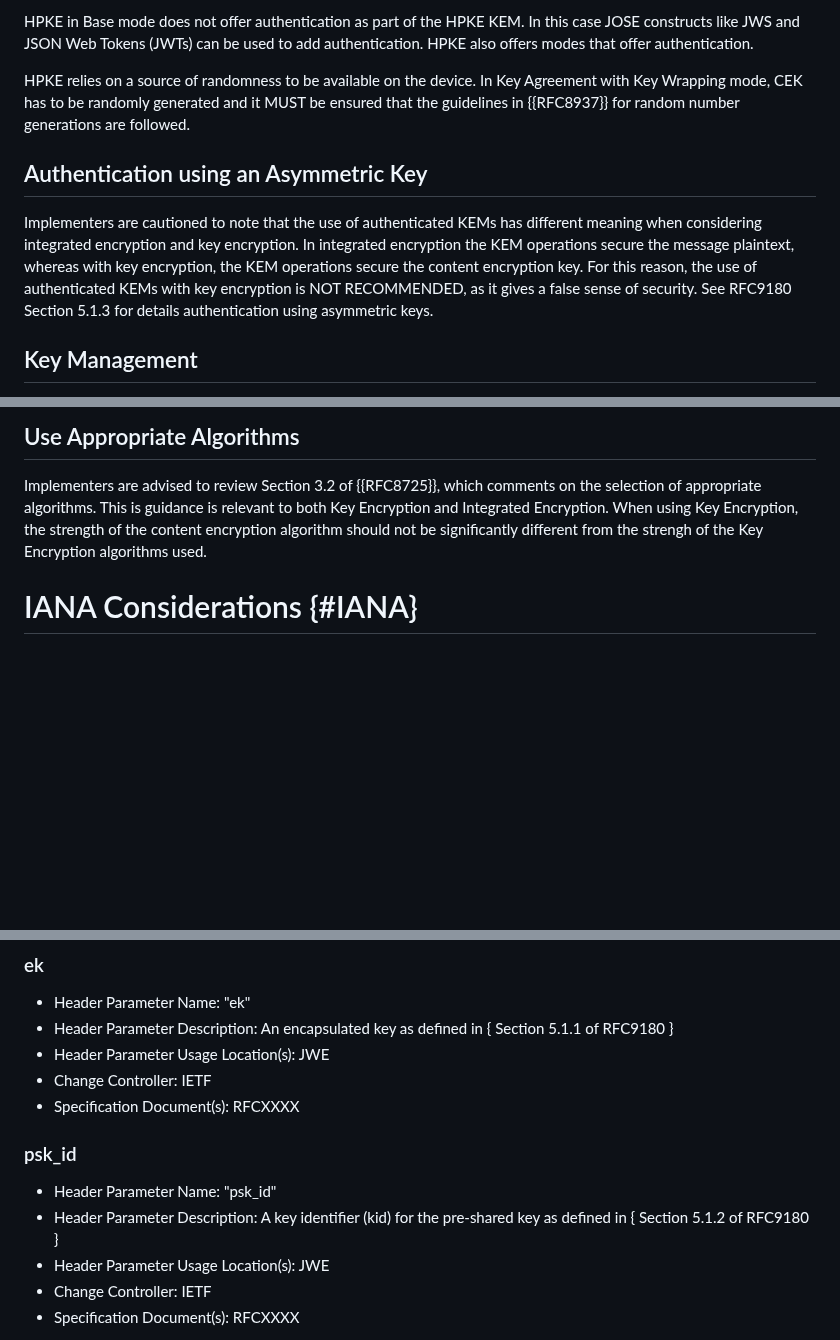
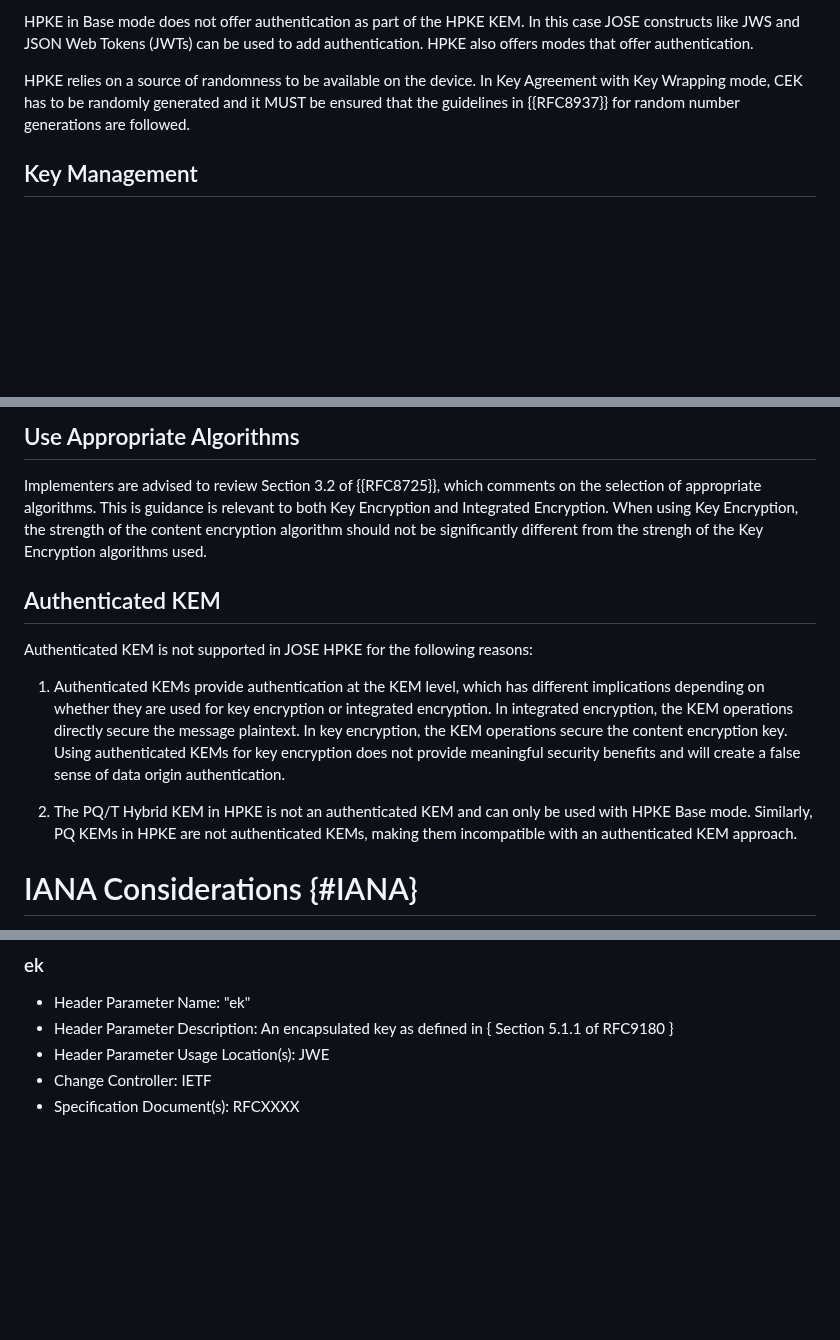
Before and after one commit to ietf-wg-jose/draft-ietf-jose-hpke-encrypt, a Markdown page: draft-ietf-jose-hpke-encrypt.md, 3 parts joined by grey strips. Rendered like a GitHub page; blank space fills up the shorter version.

```diff
--- a/draft-ietf-jose-hpke-encrypt.md
+++ b/draft-ietf-jose-hpke-encrypt.md
@@ -397,13 +391,6 @@ HPKE also offers modes that offer authentication.
 HPKE relies on a source of randomness to be available on the device.
 In Key Agreement with Key Wrapping mode, CEK has to be randomly generated and it MUST be ensured that the guidelines in {{RFC8937}} for random number generations are followed.
 
-## Authentication using an Asymmetric Key
-
-Implementers are cautioned to note that the use of authenticated KEMs has different meaning when considering integrated encryption and key encryption.
-In integrated encryption the KEM operations secure the message plaintext, whereas with key encryption, the KEM operations secure the content encryption key.
-For this reason, the use of authenticated KEMs with key encryption is NOT RECOMMENDED, as it gives a false sense of security.
-See RFC9180 Section 5.1.3 for details authentication using asymmetric keys.
-
 ## Key Management
 
 A single KEM key MUST NOT be used with multiple algorithms.  Each key and its
@@ -442,6 +429,17 @@ Implementers are advised to review Section 3.2 of {{RFC8725}}, which comments on
 This is guidance is relevant to both Key Encryption and Integrated Encryption.
 When using Key Encryption, the strength of the content encryption algorithm should not be significantly different from the strengh of the Key Encryption algorithms used.
 
+## Authenticated KEM
+
+Authenticated KEM is not supported in JOSE HPKE for the following reasons:
+
+1. Authenticated KEMs provide authentication at the KEM level, which has different implications depending on whether they are used for key
+encryption or integrated encryption. In integrated encryption, the KEM operations directly secure the message plaintext. In key encryption,
+the KEM operations secure the content encryption key. Using authenticated KEMs for key encryption does not provide meaningful security
+benefits and will create a false sense of data origin authentication.
+
+2. The PQ/T Hybrid KEM in HPKE is not an authenticated KEM and can only be used with HPKE Base mode. Similarly, PQ KEMs in HPKE are not authenticated KEMs, making them incompatible with an authenticated KEM approach.
+
 #  IANA Considerations {#IANA}
 
 This document adds entries to {{JOSE-IANA}}.
@@ -549,14 +543,6 @@ The following entries are added to the "JSON Web Key Parameters" registry:
 
 - Header Parameter Name: "ek"
 - Header Parameter Description: An encapsulated key as defined in { Section 5.1.1 of RFC9180 }
-- Header Parameter Usage Location(s): JWE
-- Change Controller: IETF
-- Specification Document(s):   RFCXXXX
-
-### psk_id
-
-- Header Parameter Name: "psk_id"
-- Header Parameter Description: A key identifier (kid) for the pre-shared key as defined in { Section 5.1.2 of RFC9180 }
 - Header Parameter Usage Location(s): JWE
 - Change Controller: IETF
 - Specification Document(s):   RFCXXXX
```
Also changed, not shown: other parts of draft-ietf-jose-hpke-encrypt.md (+1 -11 lines).
